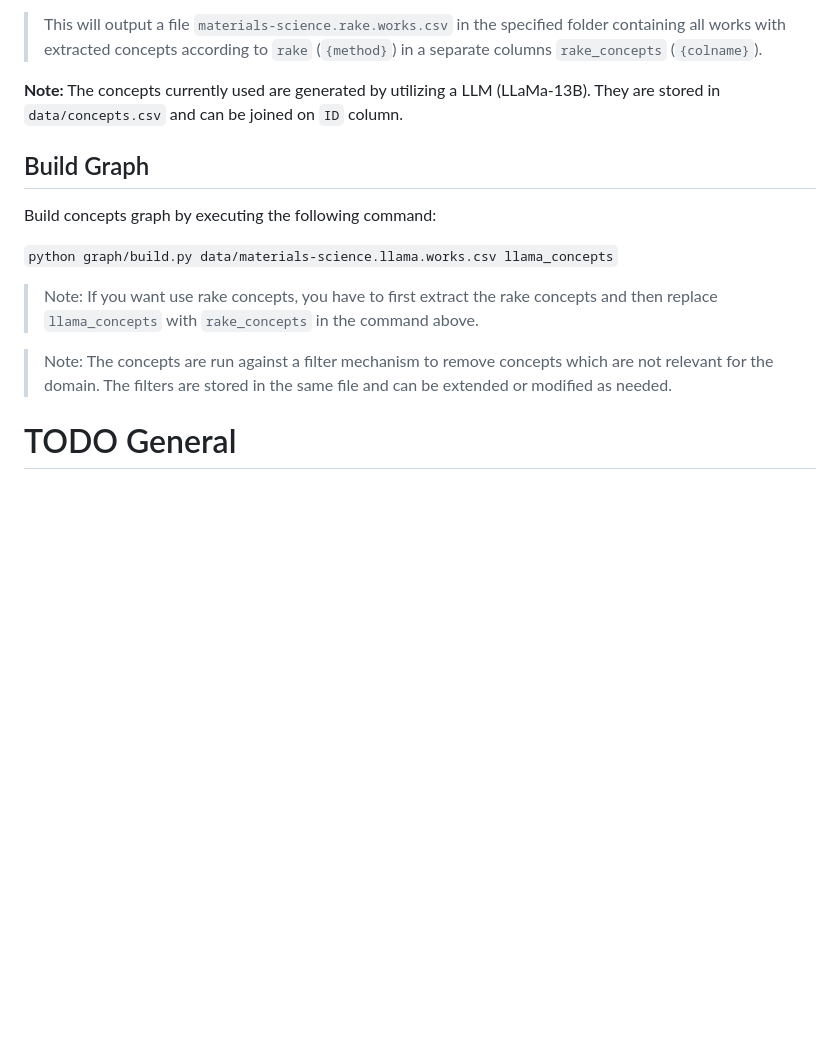
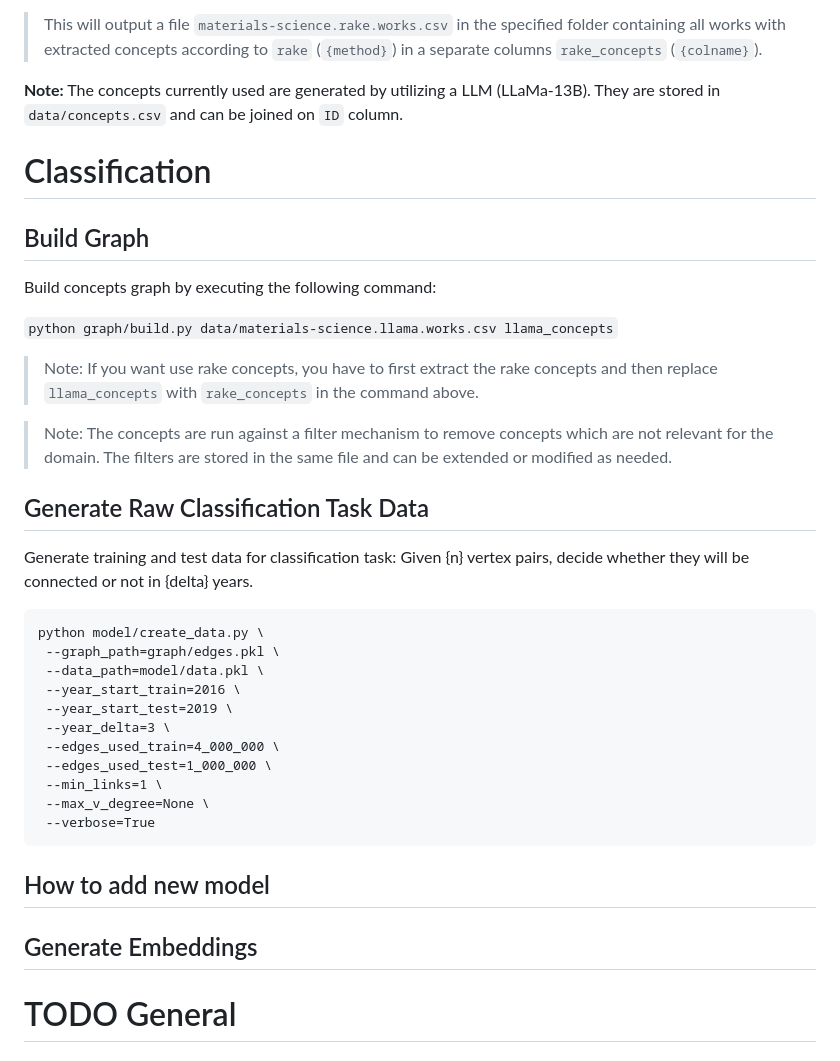
Before and after one commit to aimat-lab/materials_concepts, a Markdown page: README.md, the part around the change. GitHub-like rendering; blank space fills up the shorter version.

````diff
--- a/README.md
+++ b/README.md
@@ -65,6 +65,8 @@ e.g.:
 
 **Note:** The concepts currently used are generated by utilizing a LLM (LLaMa-13B). They are stored in `data/concepts.csv` and can be joined on `ID` column.
 
+# Classification
+
 ## Build Graph
 
 Build concepts graph by executing the following command:
@@ -74,6 +76,28 @@ Build concepts graph by executing the following command:
 > Note: If you want use rake concepts, you have to first extract the rake concepts and then replace `llama_concepts` with `rake_concepts` in the command above.
 
 > Note: The concepts are run against a filter mechanism to remove concepts which are not relevant for the domain. The filters are stored in the same file and can be extended or modified as needed.
+
+## Generate Raw Classification Task Data
+
+Generate training and test data for classification task: Given {n} vertex pairs, decide whether they will be connected or not in {delta} years.
+
+```
+python model/create_data.py \
+ --graph_path=graph/edges.pkl \
+ --data_path=model/data.pkl \
+ --year_start_train=2016 \
+ --year_start_test=2019 \
+ --year_delta=3 \
+ --edges_used_train=4_000_000 \
+ --edges_used_test=1_000_000 \
+ --min_links=1 \
+ --max_v_degree=None \
+ --verbose=True
+```
+
+## How to add new model
+
+## Generate Embeddings
 
 # TODO General
 
````
